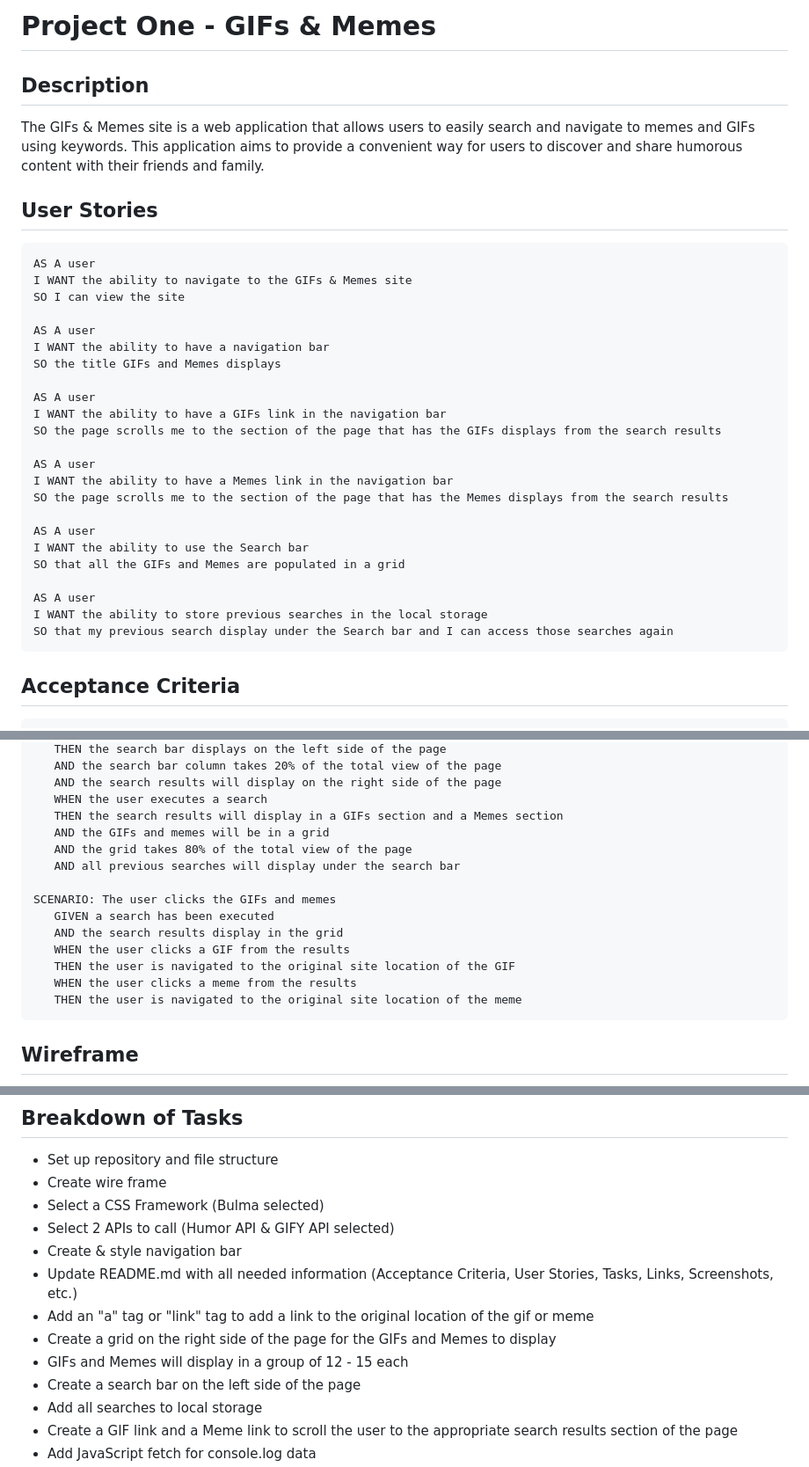
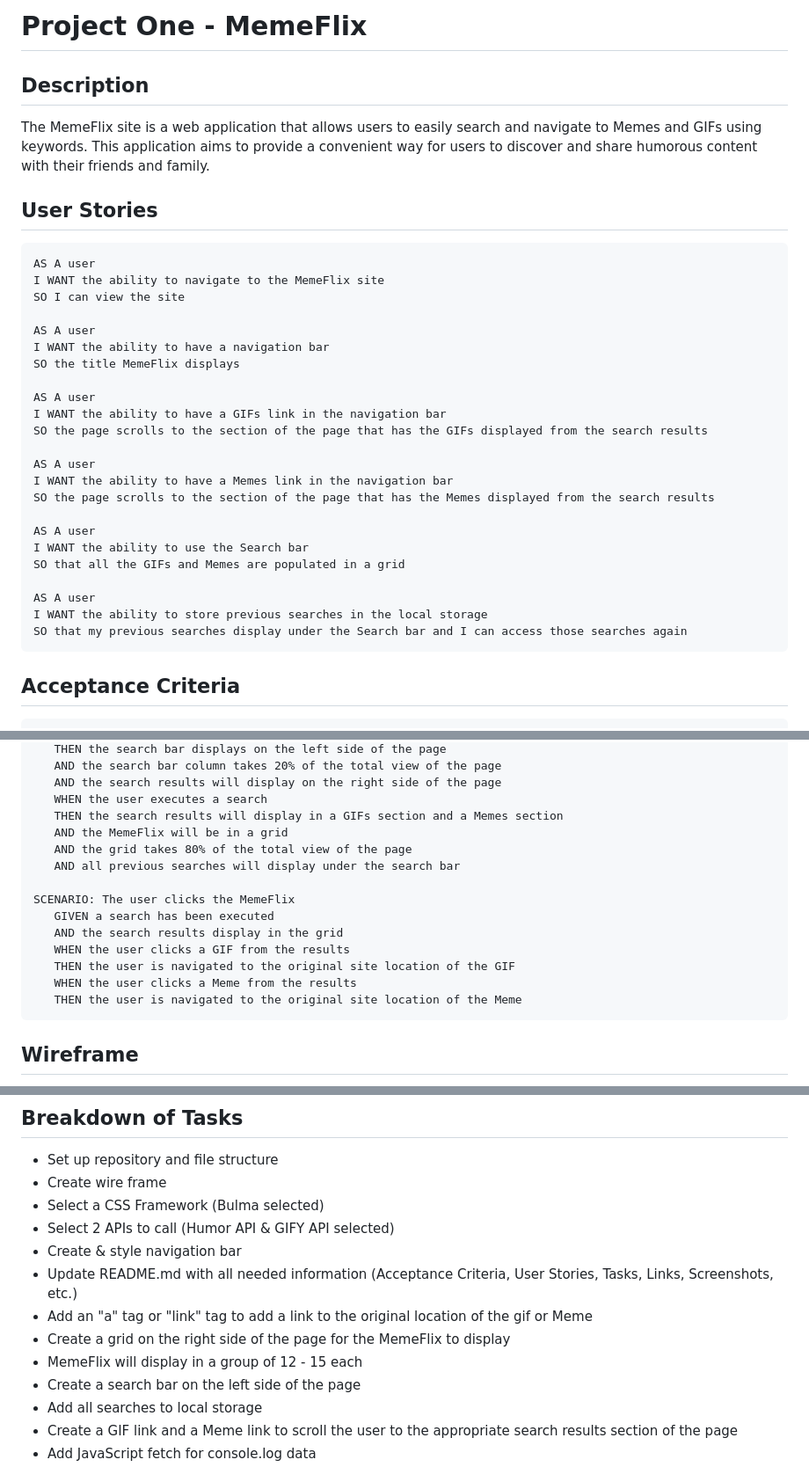
Before and after one commit to eddyK15501/gifs-and-memes, a Markdown page: README.md, 3 parts joined by grey strips. Shown: that part at 88% size. Drawn GitHub-style.

````diff
--- a/README.md
+++ b/README.md
@@ -1,27 +1,27 @@
-# Project One - GIFs & Memes
+# Project One - MemeFlix
 
 ## Description
 
-The GIFs & Memes site is a web application that allows users to easily search and navigate to memes and GIFs using keywords. This application aims to provide a convenient way for users to discover and share humorous content with their friends and family.
+The MemeFlix site is a web application that allows users to easily search and navigate to Memes and GIFs using keywords. This application aims to provide a convenient way for users to discover and share humorous content with their friends and family.
 
 ## User Stories
 
 ```
 AS A user
-I WANT the ability to navigate to the GIFs & Memes site
+I WANT the ability to navigate to the MemeFlix site
 SO I can view the site
 
 AS A user
 I WANT the ability to have a navigation bar
-SO the title GIFs and Memes displays
+SO the title MemeFlix displays
 
 AS A user
 I WANT the ability to have a GIFs link in the navigation bar
-SO the page scrolls me to the section of the page that has the GIFs displays from the search results
+SO the page scrolls to the section of the page that has the GIFs displayed from the search results
 
 AS A user
 I WANT the ability to have a Memes link in the navigation bar
-SO the page scrolls me to the section of the page that has the Memes displays from the search results
+SO the page scrolls to the section of the page that has the Memes displayed from the search results
 
 AS A user
 I WANT the ability to use the Search bar
@@ -29,7 +29,7 @@ SO that all the GIFs and Memes are populated in a grid
 
 AS A user
 I WANT the ability to store previous searches in the local storage
-SO that my previous search display under the Search bar and I can access those searches again
+SO that my previous searches display under the Search bar and I can access those searches again
 ```
 
 ## Acceptance Criteria
@@ -53,17 +53,17 @@ SCENARIO: The user views the page
    AND the search results will display on the right side of the page
    WHEN the user executes a search
    THEN the search results will display in a GIFs section and a Memes section
-   AND the GIFs and memes will be in a grid
+   AND the MemeFlix will be in a grid
    AND the grid takes 80% of the total view of the page
    AND all previous searches will display under the search bar
 
-SCENARIO: The user clicks the GIFs and memes
+SCENARIO: The user clicks the MemeFlix
    GIVEN a search has been executed
    AND the search results display in the grid
    WHEN the user clicks a GIF from the results
    THEN the user is navigated to the original site location of the GIF
-   WHEN the user clicks a meme from the results
-   THEN the user is navigated to the original site location of the meme
+   WHEN the user clicks a Meme from the results
+   THEN the user is navigated to the original site location of the Meme
 ```
 
 ## Wireframe
@@ -97,9 +97,9 @@ SCENARIO: The user clicks the GIFs and memes
 - Select 2 APIs to call (Humor API & GIFY API selected)
 - Create & style navigation bar
 - Update README.md with all needed information (Acceptance Criteria, User Stories, Tasks, Links, Screenshots, etc.)
-- Add an "a" tag or "link" tag to add a link to the original location of the gif or meme
-- Create a grid on the right side of the page for the GIFs and Memes to display
-- GIFs and Memes will display in a group of 12 - 15 each
+- Add an "a" tag or "link" tag to add a link to the original location of the gif or Meme
+- Create a grid on the right side of the page for the MemeFlix to display
+- MemeFlix will display in a group of 12 - 15 each
 - Create a search bar on the left side of the page
 - Add all searches to local storage
 - Create a GIF link and a Meme link to scroll the user to the appropriate search results section of the page
````
